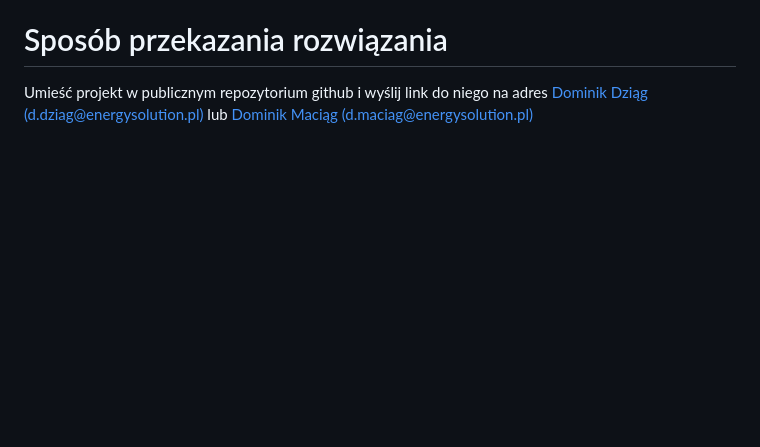
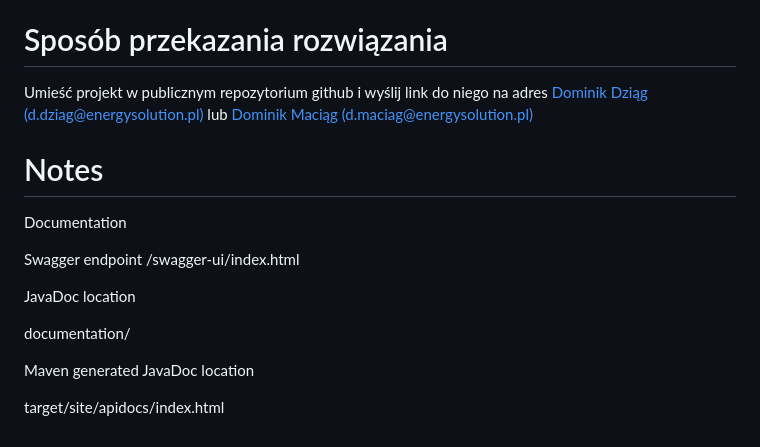
Before and after one commit to nickmilie/v1, a Markdown page: README.md, the part around the change. Drawn GitHub-style; blank space fills up the shorter version.

```diff
--- a/README.md
+++ b/README.md
@@ -104,3 +104,18 @@ lub [Dominik Maciąg (d.maciag@energysolution.pl)](mailto:d.maciag@energysolutio
 Umieść projekt w publicznym repozytorium github i wyślij link do niego na
 adres [Dominik Dziąg (d.dziag@energysolution.pl)](mailto:d.dziag@energysolution.pl)
 lub [Dominik Maciąg (d.maciag@energysolution.pl)](mailto:d.maciag@energysolution.pl)
+
+# Notes
+
+Documentation
+
+Swagger endpoint
+/swagger-ui/index.html
+
+JavaDoc location
+
+documentation/
+
+Maven generated JavaDoc location
+
+target/site/apidocs/index.html
```
